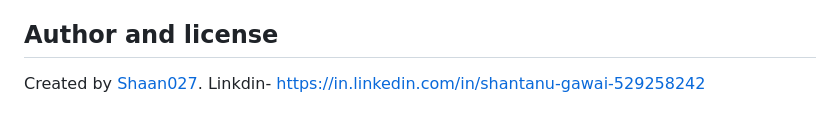
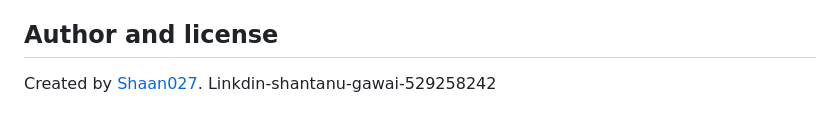
Before and after one commit to Shaan027/aws-vpc-autoscaling-web-architecture-withCFT, a Markdown page: README.md, the part around the change. Drawn GitHub-style.

```diff
--- a/README.md
+++ b/README.md
@@ -275,4 +275,4 @@ This project is a learning and demonstration environment. These are the known ga
 
 ## Author and license
 
-Created by [Shaan027](https://github.com/Shaan027). Linkdin- https://in.linkedin.com/in/shantanu-gawai-529258242
+Created by [Shaan027](https://github.com/Shaan027). Linkdin-shantanu-gawai-529258242
```
